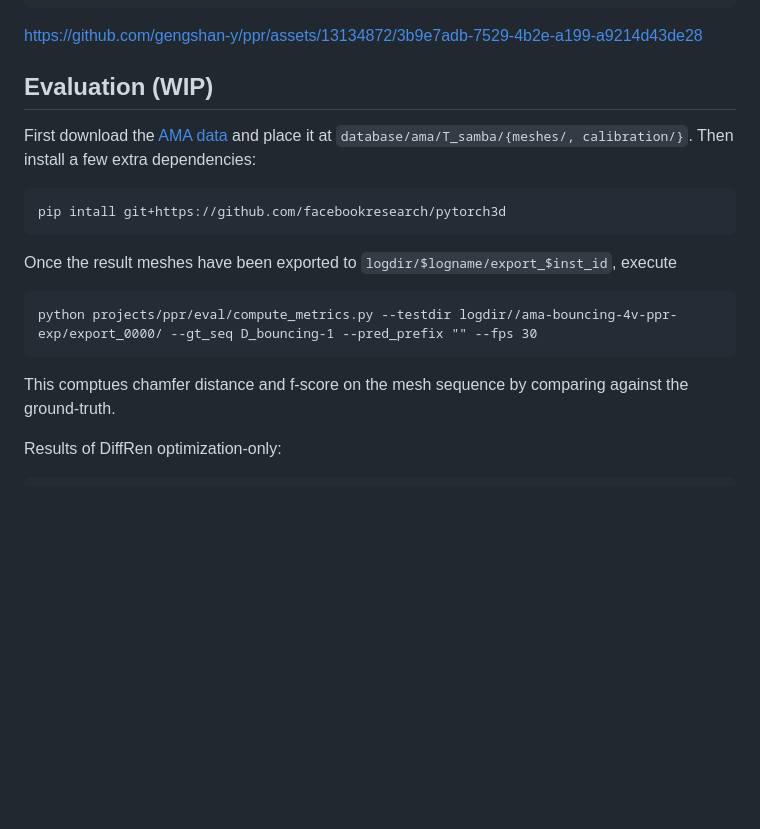
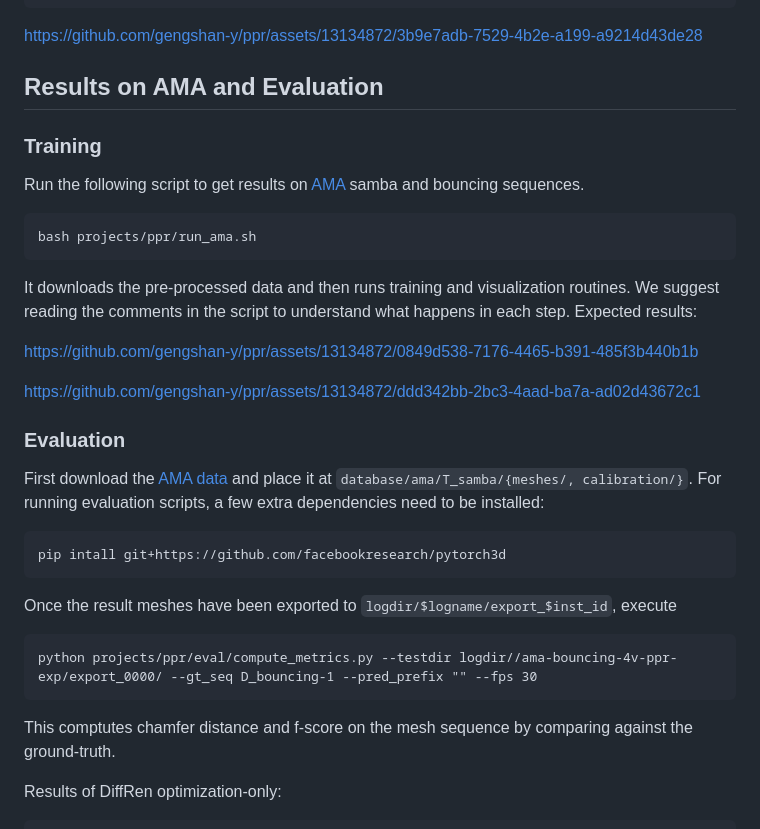
Before and after one commit to gengshan-y/ppr, a Markdown page: README.md, the part around the change. Rendered like a GitHub page; blank space fills up the shorter version.

````diff
--- a/README.md
+++ b/README.md
@@ -103,8 +103,25 @@ python lab4d/mesh_viewer.py --testdir logdir//cat-pikachu-0-ppr-exp2/simulate_00
 https://github.com/gengshan-y/ppr/assets/13134872/3b9e7adb-7529-4b2e-a199-a9214d43de28
 
 
-## Evaluation (WIP)
-First download the [AMA data](https://people.csail.mit.edu/drdaniel/mesh_animation/) and place it at `database/ama/T_samba/{meshes/, calibration/}`. Then install a few extra dependencies:
+## Results on AMA and Evaluation
+### Training
+Run the following script to get results on [AMA](https://people.csail.mit.edu/drdaniel/mesh_animation/) samba and bouncing sequences.
+```
+bash projects/ppr/run_ama.sh
+```
+It downloads the pre-processed data and then runs training and visualization routines. We suggest reading the comments in the script to understand what happens in each step. Expected results:
+
+
+
+https://github.com/gengshan-y/ppr/assets/13134872/0849d538-7176-4465-b391-485f3b440b1b
+
+
+https://github.com/gengshan-y/ppr/assets/13134872/ddd342bb-2bc3-4aad-ba7a-ad02d43672c1
+
+
+### Evaluation
+First download the [AMA data](https://people.csail.mit.edu/drdaniel/mesh_animation/) and place it at `database/ama/T_samba/{meshes/, calibration/}`.
+For running evaluation scripts, a few extra dependencies need to be installed:
 ```
 pip intall git+https://github.com/facebookresearch/pytorch3d
 ```
@@ -113,7 +130,7 @@ Once the result meshes have been exported to `logdir/$logname/export_$inst_id`,
 ```
 python projects/ppr/eval/compute_metrics.py --testdir logdir//ama-bouncing-4v-ppr-exp/export_0000/ --gt_seq D_bouncing-1 --pred_prefix "" --fps 30
 ```
-This comptues chamfer distance and f-score on the mesh sequence by comparing against the ground-truth.
+This comptutes chamfer distance and f-score on the mesh sequence by comparing against the ground-truth.
 
 Results of DiffRen optimization-only:
 ```
````
